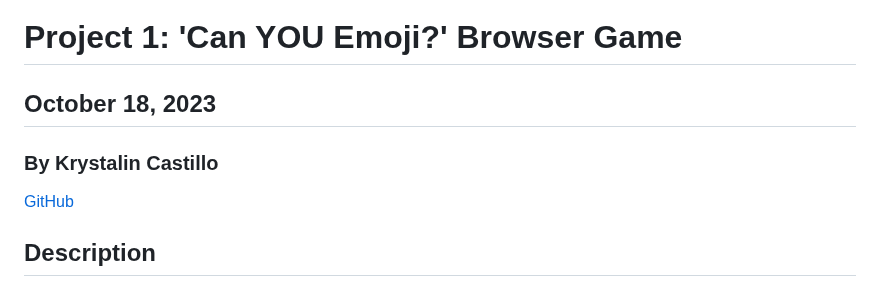
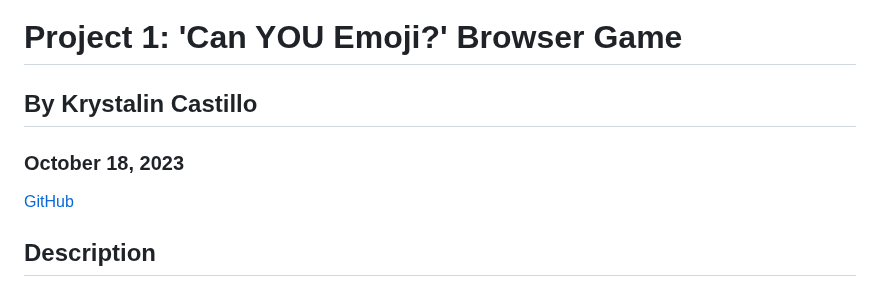
Before and after one commit to KfromtheChi/browserGame, a Markdown page: README.md, the part around the change. Drawn GitHub-style.

```diff
--- a/README.md
+++ b/README.md
@@ -1,8 +1,8 @@
 # Project 1: 'Can YOU Emoji?' Browser Game
 
-## October 18, 2023
+## By Krystalin Castillo
 
-### By Krystalin Castillo
+### October 18, 2023
 
 [GitHub](https://github.com/KfromtheChi)
 
```
